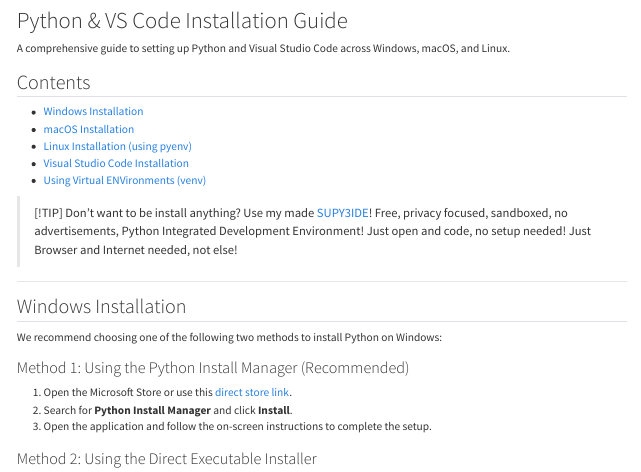
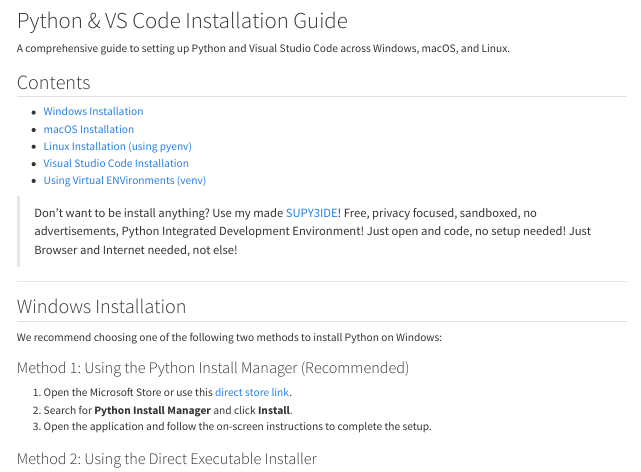
Before and after one commit to Ericwasepic127/supy3guide, a Quarto document (installing.qmd): the page in a window 1100 px wide, from 70 px down. Rendered offline with R 4.5, knitr and Pandoc in place of Quarto, with nearby package versions; long lines of code are wrapped.

Commit message:
Update installing.qmd

```diff
--- a/installing.qmd
+++ b/installing.qmd
@@ -14,7 +14,6 @@ A comprehensive guide to setting up Python and Visual Studio Code across Windows
 - [Visual Studio Code Installation](#visual-studio-code-installation)
 - [Using Virtual ENVironments (venv)](#venv-installation)
 
-> [!TIP]
 > Don't want to be install anything? Use my made [SUPY3IDE](../ide.html)! Free, privacy focused, sandboxed, no advertisements, Python Integrated Development Environment! Just open and code, no setup needed!
 > Just Browser and Internet needed, not else!
 
```
